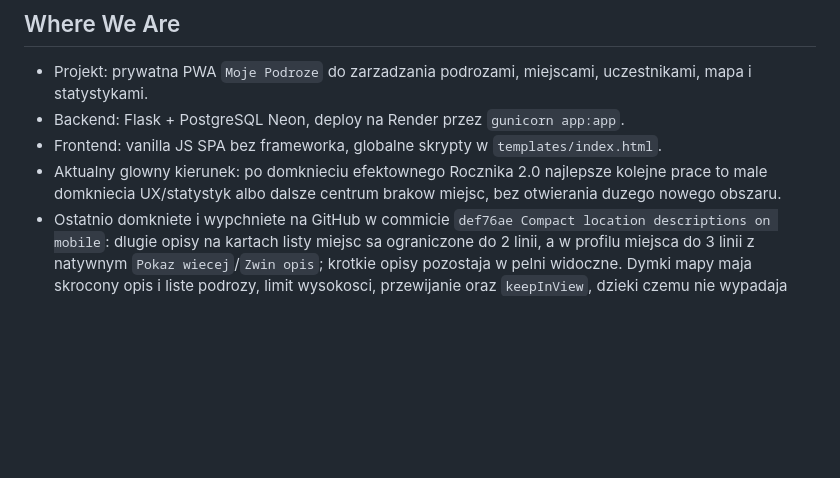
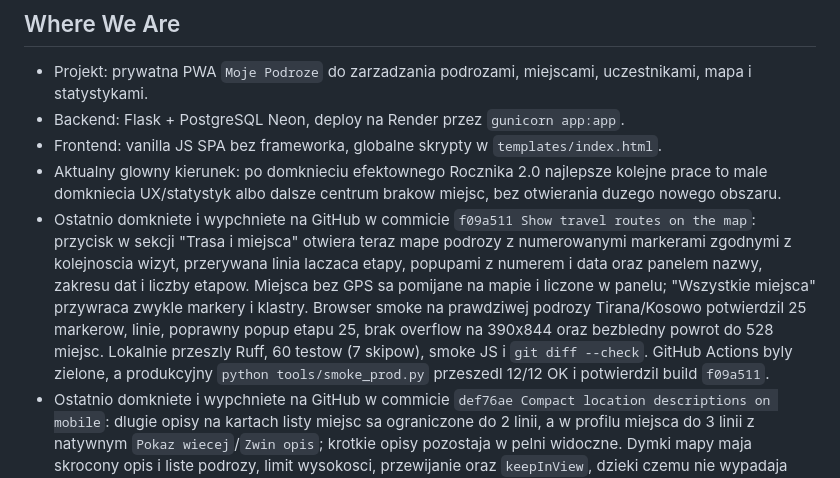
Before and after one commit to jpastuszak-jerry/moje-podroze, a Markdown page: CURRENT_STATE.md, the part around the change. Drawn GitHub-style; blank space fills up the shorter version.

Commit message:
Record travel route deployment

```diff
--- a/CURRENT_STATE.md
+++ b/CURRENT_STATE.md
@@ -12,6 +12,18 @@ Krotki stan projektu dla nowych sesji. Szczegoly historyczne zostaja w
 - Aktualny glowny kierunek: po domknieciu efektownego Rocznika 2.0 najlepsze
   kolejne prace to male domkniecia UX/statystyk albo dalsze centrum brakow
   miejsc, bez otwierania duzego nowego obszaru.
+- Ostatnio domkniete i wypchniete na GitHub w commicie `f09a511 Show travel
+  routes on the map`: przycisk w sekcji "Trasa i miejsca" otwiera teraz mape
+  podrozy z numerowanymi markerami zgodnymi z kolejnoscia wizyt, przerywana
+  linia laczaca etapy, popupami z numerem i data oraz panelem nazwy, zakresu
+  dat i liczby etapow. Miejsca bez GPS sa pomijane na mapie i liczone w
+  panelu; "Wszystkie miejsca" przywraca zwykle markery i klastry.
+  Browser smoke na prawdziwej podrozy Tirana/Kosowo potwierdzil 25 markerow,
+  linie, poprawny popup etapu 25, brak overflow na 390x844 oraz bezbledny
+  powrot do 528 miejsc. Lokalnie przeszly Ruff, 60 testow (7 skipow), smoke
+  JS i `git diff --check`. GitHub Actions byly zielone, a produkcyjny
+  `python tools/smoke_prod.py` przeszedl 12/12 OK i potwierdzil build
+  `f09a511`.
 - Ostatnio domkniete i wypchniete na GitHub w commicie `def76ae Compact
   location descriptions on mobile`: dlugie opisy na kartach listy miejsc sa
   ograniczone do 2 linii, a w profilu miejsca do 3 linii z natywnym
```
